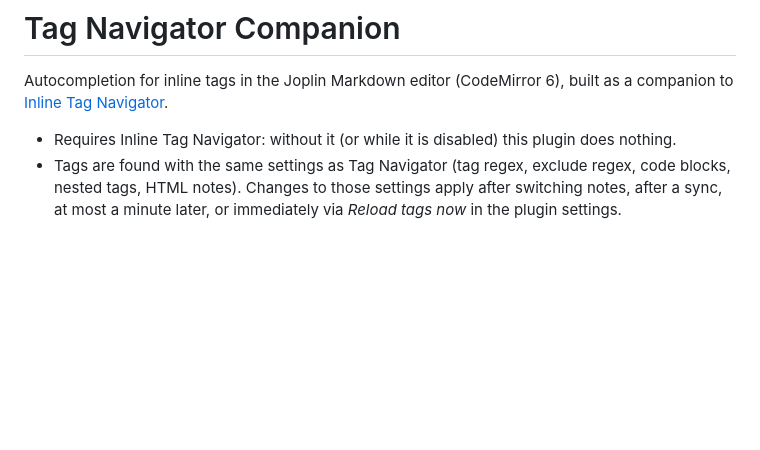
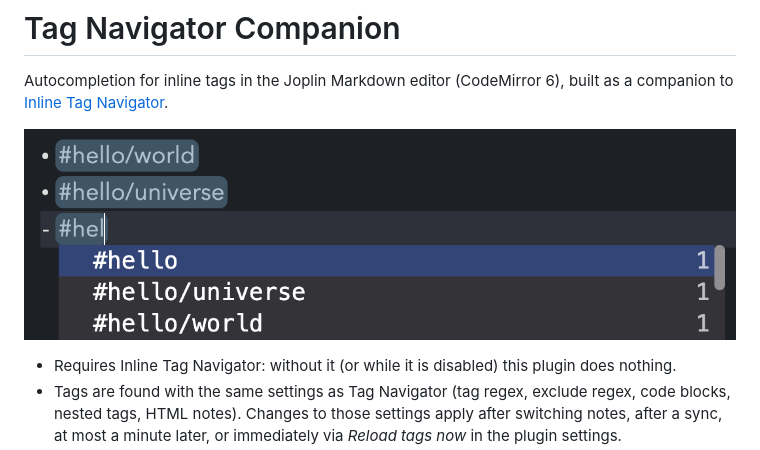
Before and after one commit to CheariX/joplin-plugin-tag-navigator-companion, a Markdown page: README.md, the part around the change. Drawn GitHub-style; pictures changed too: img/autocomplete.png (added); blank space fills up the shorter version.

Commit message:
docs(readme): add autocomplete screenshot
Co-Authored-By: Claude Opus 5.5 <noreply@anthropic.com>

```diff
--- a/README.md
+++ b/README.md
@@ -1,6 +1,8 @@
 # Tag Navigator Companion
 
 Autocompletion for inline tags in the Joplin Markdown editor (CodeMirror 6), built as a companion to [Inline Tag Navigator](https://github.com/alondmnt/joplin-plugin-tag-navigator).
+
+![Tag suggestions for #hel with nested tags and usage counts](img/autocomplete.png)
 
 - Requires Inline Tag Navigator: without it (or while it is disabled) this plugin does nothing.
 - Tags are found with the same settings as Tag Navigator (tag regex, exclude regex, code blocks, nested tags, HTML notes). Changes to those settings apply after switching notes, after a sync, at most a minute later, or immediately via *Reload tags now* in the plugin settings.
```
